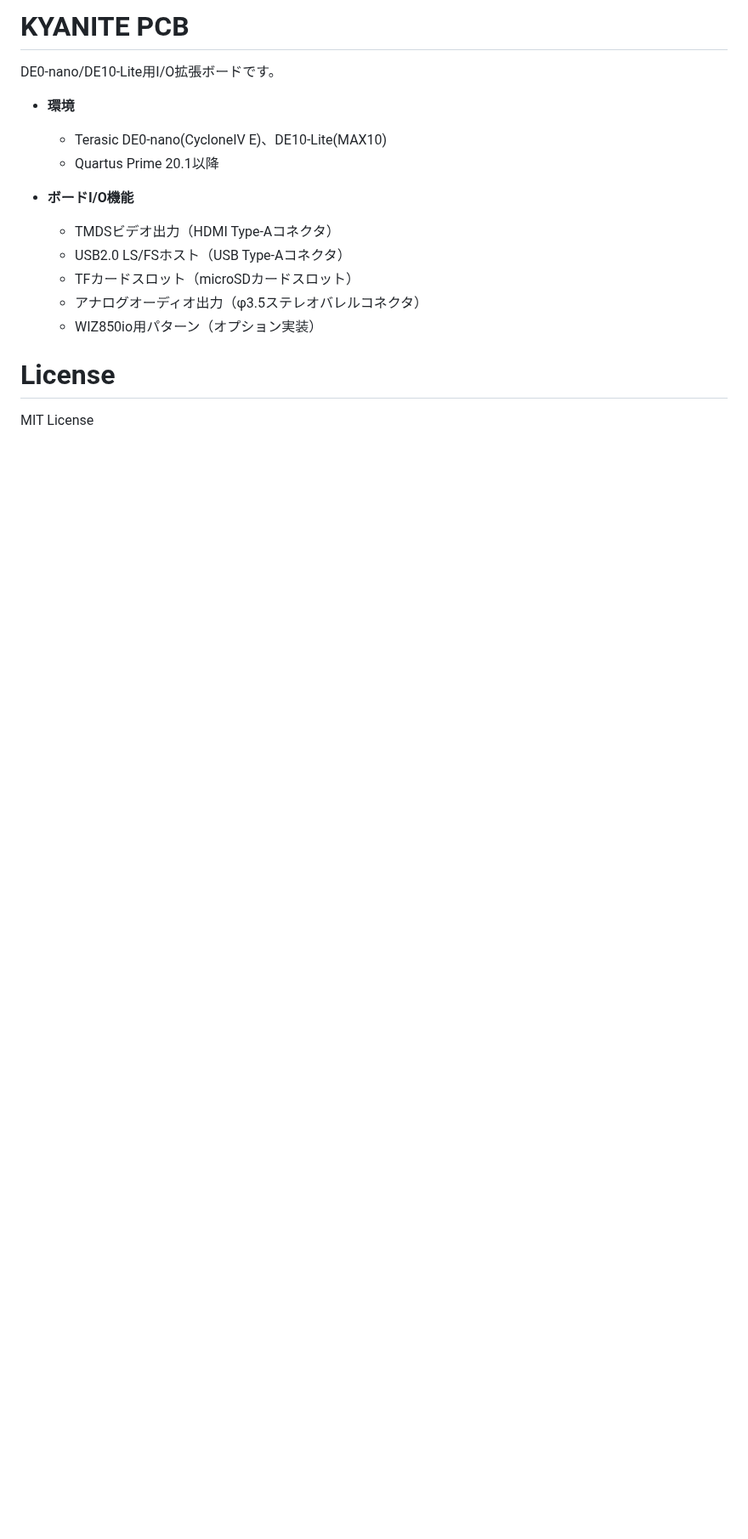
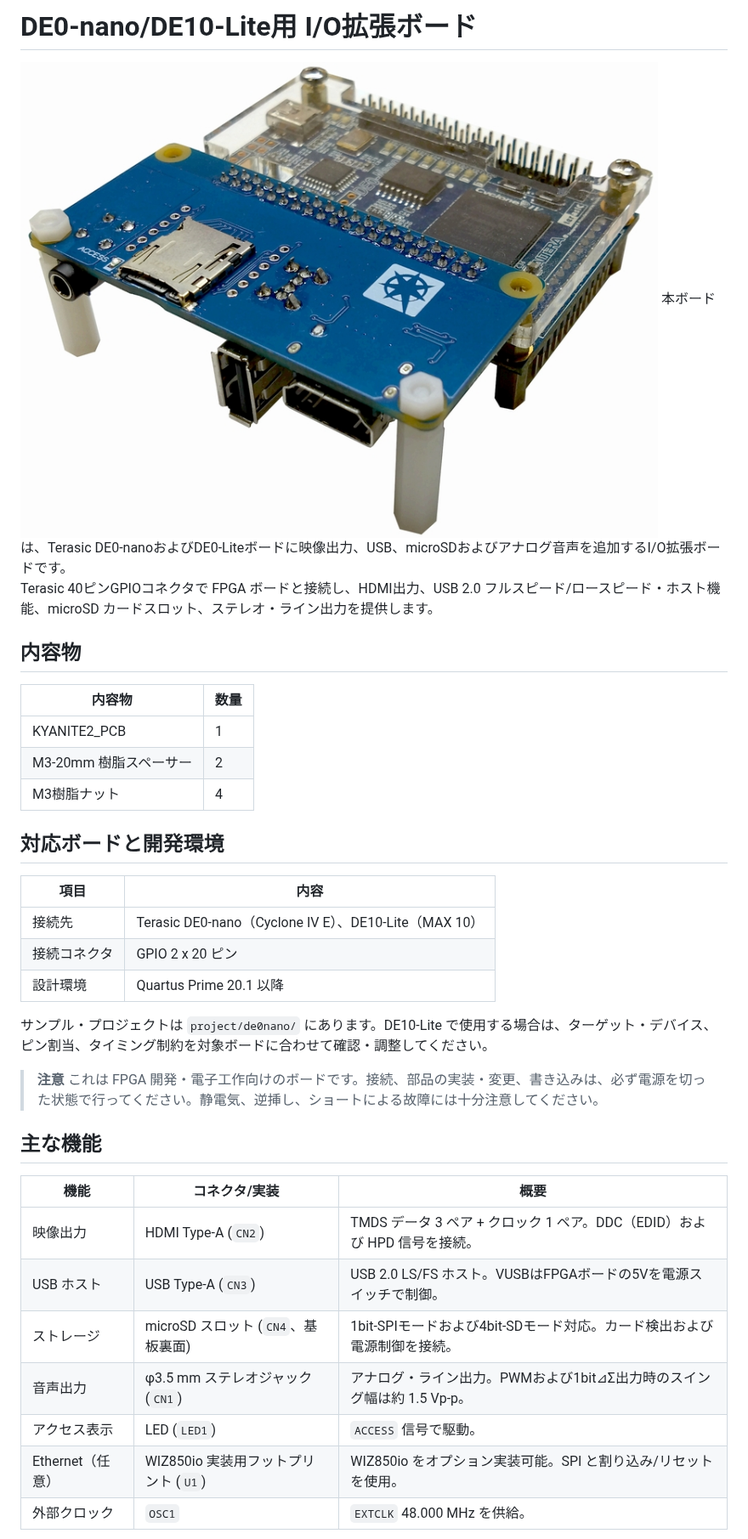
Before and after one commit to osafune/kyanite2_pcb, a Markdown page: README.md, the part around one of its changes. Shown at 85% size. GitHub-like rendering; pictures changed too: img/kyanite2_thumb.jpg (added); blank space fills up the shorter version.

```diff
--- a/README.md
+++ b/README.md
@@ -1,20 +1,40 @@
-# KYANITE PCB
-
-DE0-nano/DE10-Lite用I/O拡張ボードです。
-
-- **環境**
-	- Terasic DE0-nano(CycloneIV E)、DE10-Lite(MAX10)
-	- Quartus Prime 20.1以降
-
-- **ボードI/O機能**
-	- TMDSビデオ出力（HDMI Type-Aコネクタ）
-	- USB2.0 LS/FSホスト（USB Type-Aコネクタ）
-	- TFカードスロット（microSDカードスロット）
-	- アナログオーディオ出力（φ3.5ステレオバレルコネクタ）
-	- WIZ850io用パターン（オプション実装）
-
-# License
-
-MIT License
+# DE0-nano/DE10-Lite用 I/O拡張ボード
+![KYANITE2_PCB](img/kyanite2_thumb.jpg)
+本ボードは、Terasic DE0-nanoおよびDE0-Liteボードに映像出力、USB、microSDおよびアナログ音声を追加するI/O拡張ボードです。
+Terasic 40ピンGPIOコネクタで FPGA ボードと接続し、HDMI出力、USB 2.0 フルスピード/ロースピード・ホスト機能、microSD カードスロット、ステレオ・ライン出力を提供します。
 
 
+## 内容物
+
+|内容物|数量|
+|---|---|
+|KYANITE2_PCB|1|
+|M3-20mm 樹脂スペーサー|2|
+|M3樹脂ナット|4||
+
+
+## 対応ボードと開発環境
+
+|項目|内容|
+|---|---|
+|接続先|Terasic DE0-nano（Cyclone IV E）、DE10-Lite（MAX 10）|
+|接続コネクタ|GPIO 2 x 20 ピン|
+|設計環境|Quartus Prime 20.1 以降|
+
+サンプル・プロジェクトは `project/de0nano/` にあります。DE10-Lite で使用する場合は、ターゲット・デバイス、ピン割当、タイミング制約を対象ボードに合わせて確認・調整してください。
+
+> **注意** これは FPGA 開発・電子工作向けのボードです。接続、部品の実装・変更、書き込みは、必ず電源を切った状態で行ってください。静電気、逆挿し、ショートによる故障には十分注意してください。
+
+
+## 主な機能
+
+|機能|コネクタ/実装|概要|
+|---|---|---|
+|映像出力|HDMI Type-A (`CN2`)|TMDS データ 3 ペア + クロック 1 ペア。DDC（EDID）および HPD 信号を接続。|
+|USB ホスト|USB Type-A (`CN3`)|USB 2.0 LS/FS ホスト。VUSBはFPGAボードの5Vを電源スイッチで制御。|
+|ストレージ|microSD スロット (`CN4`、基板裏面)|1bit-SPIモードおよび4bit-SDモード対応。カード検出および電源制御を接続。|
+|音声出力|φ3.5 mm ステレオジャック (`CN1`)|アナログ・ライン出力。PWMおよび1bit⊿Σ出力時のスイング幅は約 1.5 Vp-p。|
+|アクセス表示| LED (`LED1`)|`ACCESS` 信号で駆動。|
+|Ethernet（任意）|WIZ850io 実装用フットプリント (`U1`)|WIZ850io をオプション実装可能。SPI と割り込み/リセットを使用。|
+|外部クロック|`OSC1`|`EXTCLK` 48.000 MHz を供給。|
+
```
Also changed, not shown: other parts of README.md (+46 -1 lines), img/assy1.png (added), img/assy2.png (added), img/conn.png (added).
